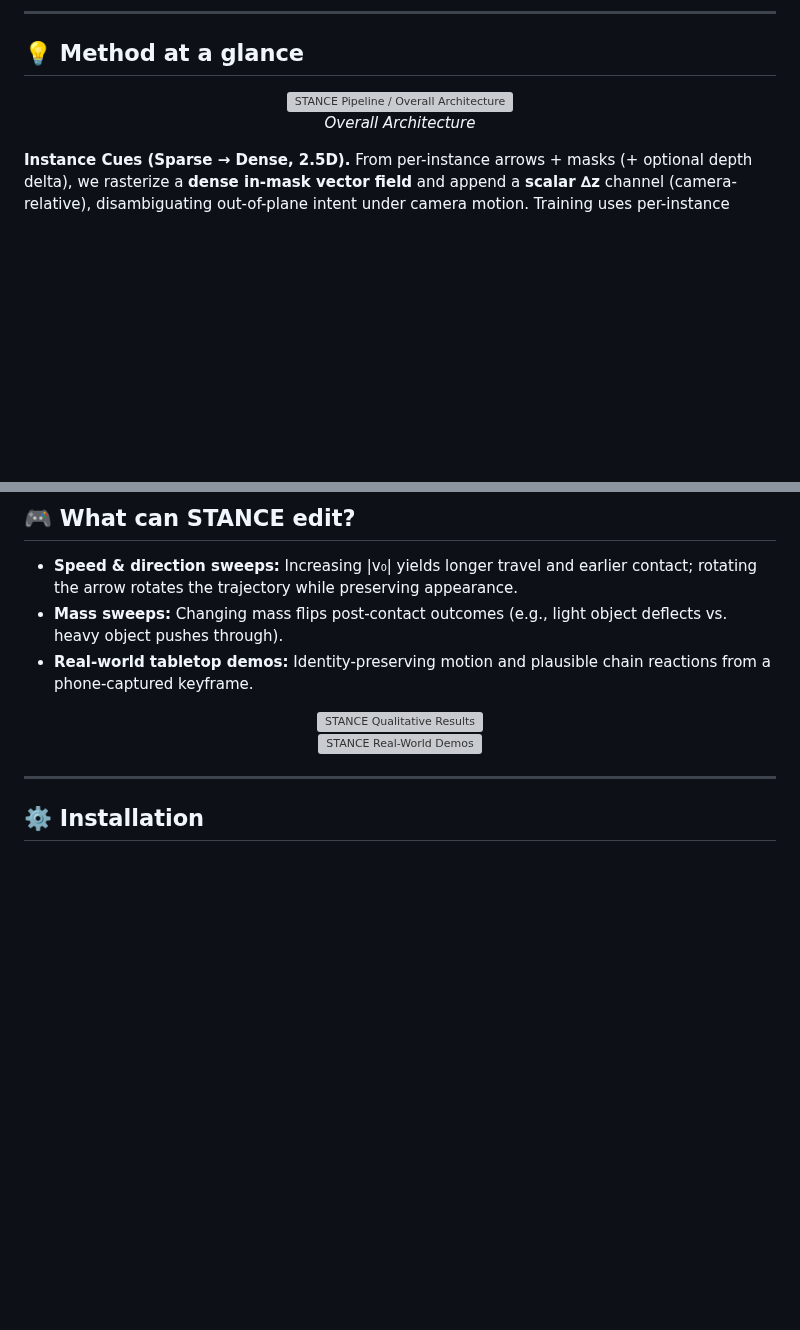
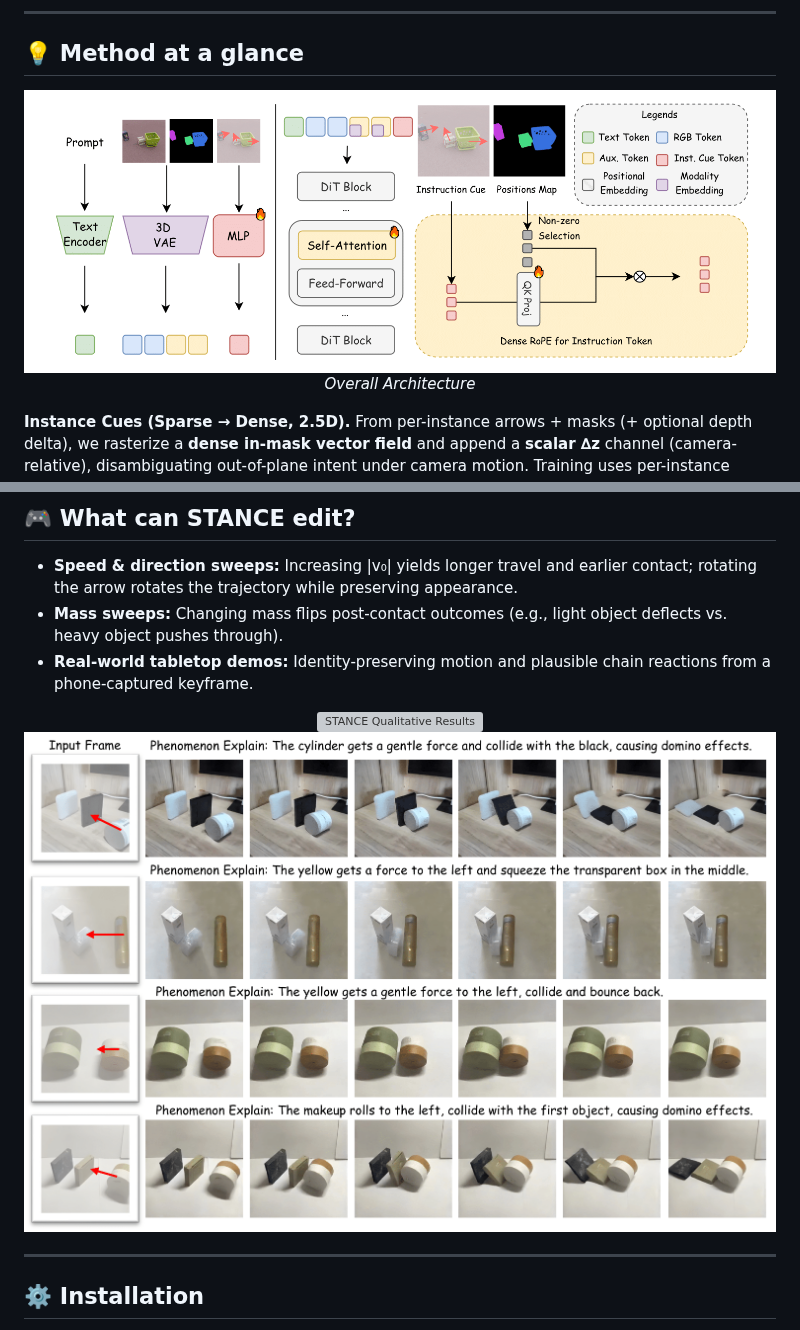
Before and after one commit to EnVision-Research/STANCE, a Markdown page: README.md, 2 parts joined by grey strips. Rendered like a GitHub page; blank space fills up the shorter version; grey boxes are pictures that could not be loaded.

```diff
--- a/README.md
+++ b/README.md
@@ -32,7 +32,7 @@ HKUST(GZ) · HKUST · XMU · MIT
 ## 💡 Method at a glance
 
 <p align="center">
-  <img src="resources/stance.drawio.png" alt="STANCE Pipeline / Overall Architecture" />
+  <img src="resources/stance.drawio-1.png" alt="STANCE Pipeline / Overall Architecture" />
   <br/><em>Overall Architecture</em>
 </p>
 
@@ -55,5 +55,5 @@ HKUST(GZ) · HKUST · XMU · MIT
   <br/>
-  <img src="resources/real_world.png" alt="STANCE Real-World Demos" />
+  <img src="resources/real_world-1.png" alt="STANCE Real-World Demos" />
 </p>
 
 ---
```
Also changed, not shown: other parts of README.md (+2 -2 lines).
